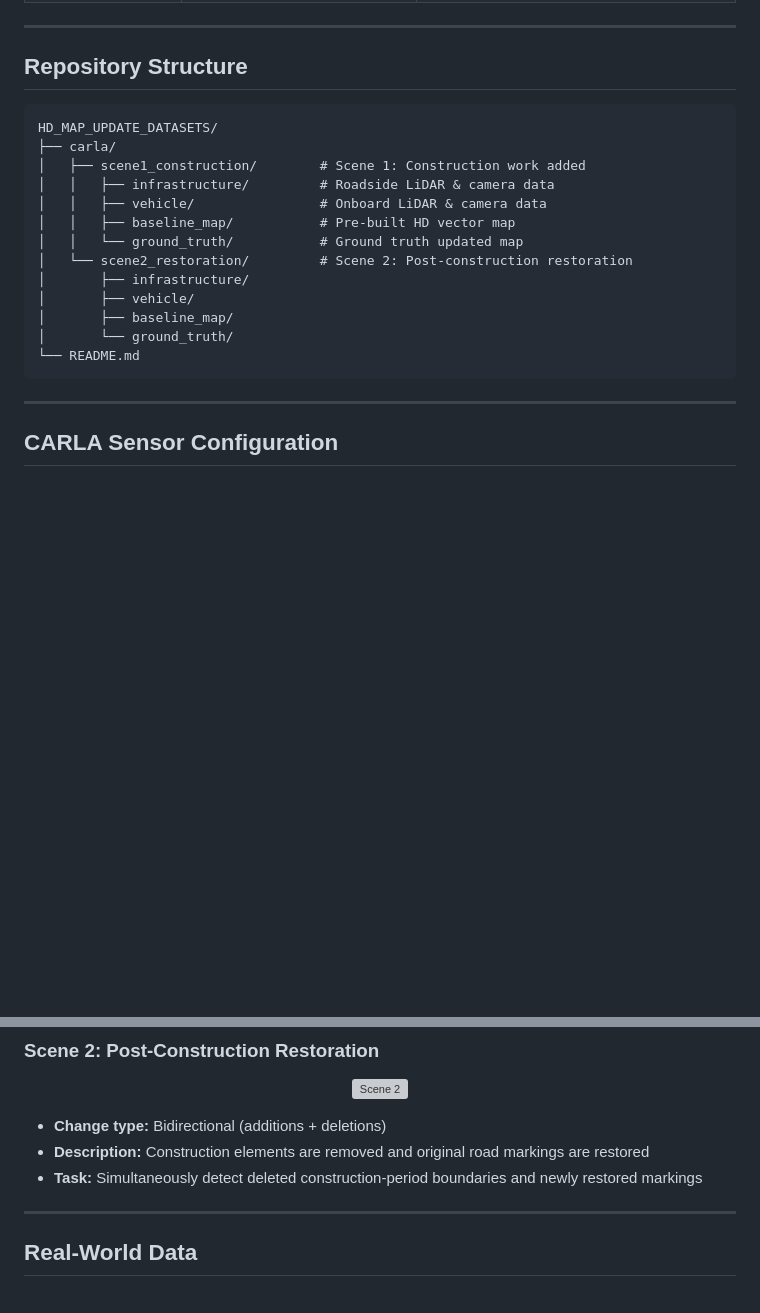
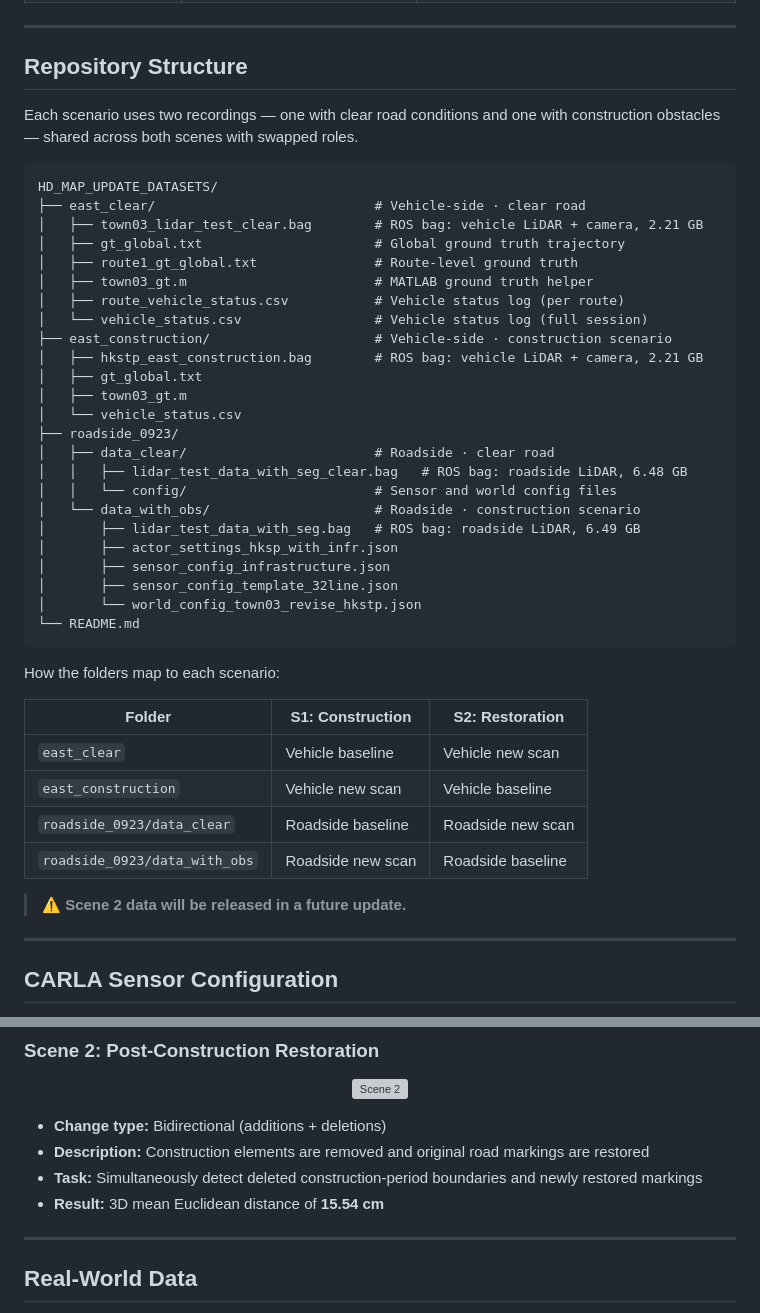
Before and after one commit to PolyU-TASLAB/HD_MAP_UPDATE_DATASETS, a Markdown page: README.md, 2 parts joined by grey strips. GitHub-like rendering; blank space fills up the shorter version; grey boxes are pictures that could not be loaded.

````diff
--- a/README.md
+++ b/README.md
@@ -26,21 +26,45 @@ The dataset contains two components:
 
 ## Repository Structure
 
+Each scenario uses two recordings — one with clear road conditions and one with construction obstacles — shared across both scenes with swapped roles.
+
 ```
 HD_MAP_UPDATE_DATASETS/
-├── carla/
-│   ├── scene1_construction/        # Scene 1: Construction work added
-│   │   ├── infrastructure/         # Roadside LiDAR & camera data
-│   │   ├── vehicle/                # Onboard LiDAR & camera data
-│   │   ├── baseline_map/           # Pre-built HD vector map
-│   │   └── ground_truth/           # Ground truth updated map
-│   └── scene2_restoration/         # Scene 2: Post-construction restoration
-│       ├── infrastructure/
-│       ├── vehicle/
-│       ├── baseline_map/
-│       └── ground_truth/
+├── east_clear/                            # Vehicle-side · clear road
+│   ├── town03_lidar_test_clear.bag        # ROS bag: vehicle LiDAR + camera, 2.21 GB
+│   ├── gt_global.txt                      # Global ground truth trajectory
+│   ├── route1_gt_global.txt               # Route-level ground truth
+│   ├── town03_gt.m                        # MATLAB ground truth helper
+│   ├── route_vehicle_status.csv           # Vehicle status log (per route)
+│   └── vehicle_status.csv                 # Vehicle status log (full session)
+├── east_construction/                     # Vehicle-side · construction scenario
+│   ├── hkstp_east_construction.bag        # ROS bag: vehicle LiDAR + camera, 2.21 GB
+│   ├── gt_global.txt
+│   ├── town03_gt.m
+│   └── vehicle_status.csv
+├── roadside_0923/
+│   ├── data_clear/                        # Roadside · clear road
+│   │   ├── lidar_test_data_with_seg_clear.bag   # ROS bag: roadside LiDAR, 6.48 GB
+│   │   └── config/                        # Sensor and world config files
+│   └── data_with_obs/                     # Roadside · construction scenario
+│       ├── lidar_test_data_with_seg.bag   # ROS bag: roadside LiDAR, 6.49 GB
+│       ├── actor_settings_hksp_with_infr.json
+│       ├── sensor_config_infrastructure.json
+│       ├── sensor_config_template_32line.json
+│       └── world_config_town03_revise_hkstp.json
 └── README.md
 ```
+
+How the folders map to each scenario:
+
+| Folder | S1: Construction | S2: Restoration |
+|--------|-----------------|-----------------|
+| `east_clear` | Vehicle baseline | Vehicle new scan |
+| `east_construction` | Vehicle new scan | Vehicle baseline |
+| `roadside_0923/data_clear` | Roadside baseline | Roadside new scan |
+| `roadside_0923/data_with_obs` | Roadside new scan | Roadside baseline |
+
+> ⚠️ **Scene 2 data will be released in a future update.**
 
 ---
 
@@ -90,6 +114,7 @@ The simulation replicates the **UrbanV2X** sensor platform deployed at the Hong
 - **Change type:** Bidirectional (additions + deletions)
 - **Description:** Construction elements are removed and original road markings are restored
 - **Task:** Simultaneously detect deleted construction-period boundaries and newly restored markings
+- **Result:** 3D mean Euclidean distance of **15.54 cm**
 
 ---
 
````
Also changed, not shown: other parts of README.md (+48 -0 lines).
